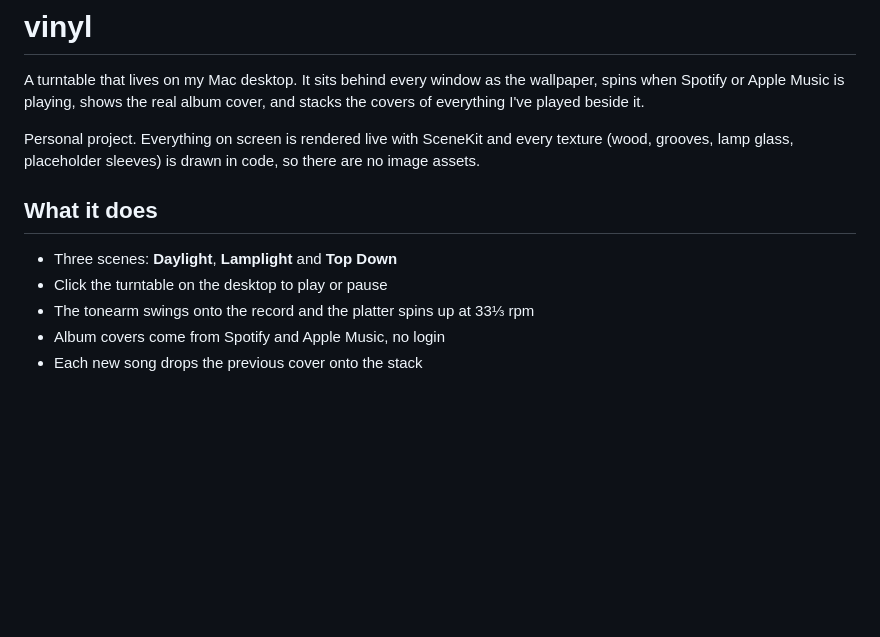
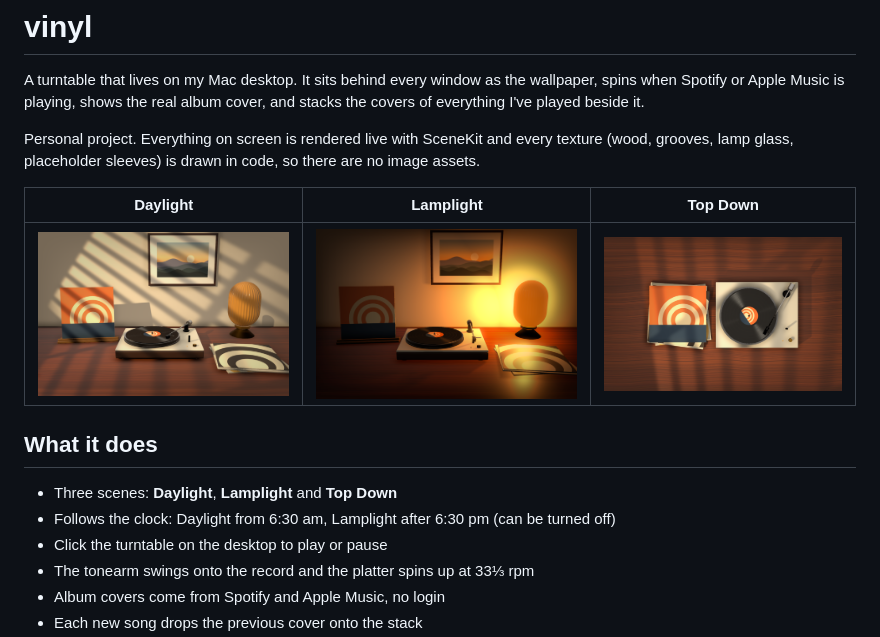
Before and after one commit to abrj7/hearth, a Markdown page: README.md, the part around the change. GitHub-like rendering; pictures changed too: docs/daylight.png (added), docs/lamplight.png (added), docs/top-down.png (added); blank space fills up the shorter version.

```diff
--- a/README.md
+++ b/README.md
@@ -7,9 +7,14 @@ covers of everything I've played beside it.
 Personal project. Everything on screen is rendered live with SceneKit and every texture
 (wood, grooves, lamp glass, placeholder sleeves) is drawn in code, so there are no image assets.
 
+| Daylight | Lamplight | Top Down |
+| --- | --- | --- |
+| ![Daylight](docs/daylight.png) | ![Lamplight](docs/lamplight.png) | ![Top Down](docs/top-down.png) |
+
 ## What it does
 
 - Three scenes: **Daylight**, **Lamplight** and **Top Down**
+- Follows the clock: Daylight from 6:30 am, Lamplight after 6:30 pm (can be turned off)
 - Click the turntable on the desktop to play or pause
 - The tonearm swings onto the record and the platter spins up at 33⅓ rpm
 - Album covers come from Spotify and Apple Music, no login
```
Also changed, not shown: 3 other files.
